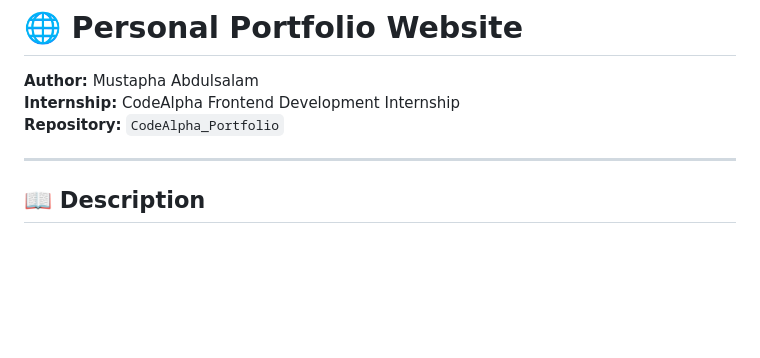
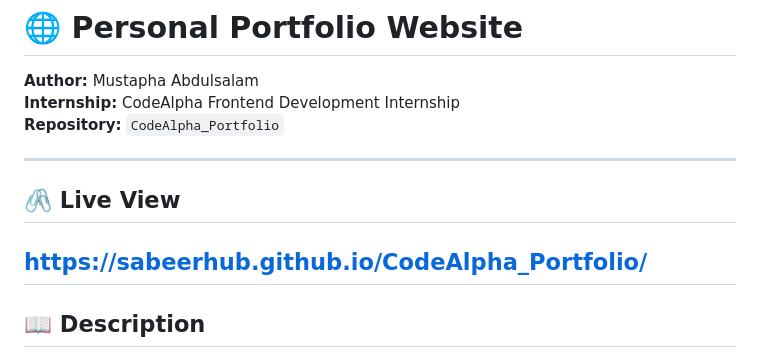
Before and after one commit to sabeerhub/CodeAlpha_Portfolio, a Markdown page: README.md, the part around the change. Drawn GitHub-style; blank space fills up the shorter version.

Commit message:
Update README with live view link
Add live view link to the README file.

```diff
--- a/README.md
+++ b/README.md
@@ -4,6 +4,10 @@
 **Internship:** CodeAlpha Frontend Development Internship
 **Repository:** `CodeAlpha_Portfolio`
 
+---
+## 🖇️ Live View
+
+https://sabeerhub.github.io/CodeAlpha_Portfolio/
 ---
 
 ## 📖 Description
```
